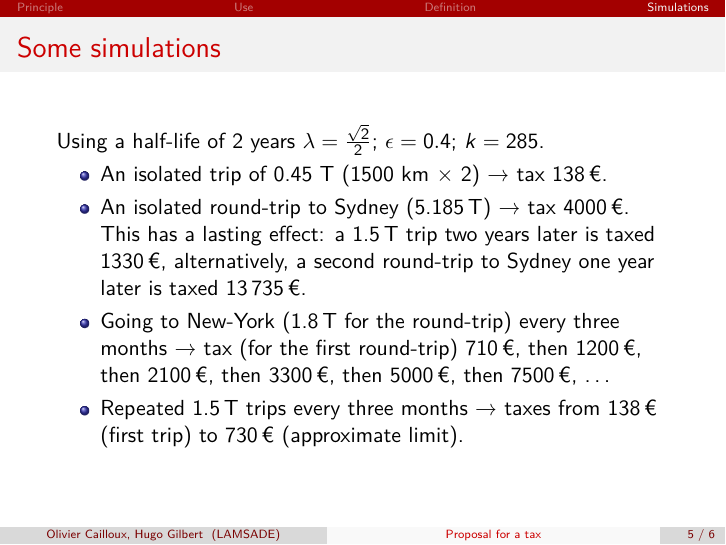
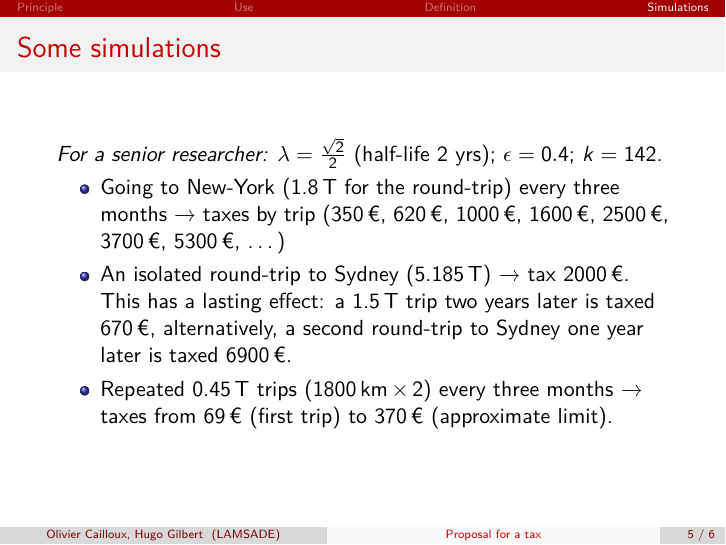
Before and after one commit to oliviercailloux/carbon, LaTeX slides (presAG.tex): page 6 of 7. Compiled offline with pdfLaTeX.

Commit message:
Halved taxes in first simu; impr presentation

```diff
--- a/presAG.tex
+++ b/presAG.tex
@@ -109,12 +109,13 @@ The money is used to \chocolate{promote low-carbon traveling behaviors}.
 
 \section{Simulations}
 \begin{frame}{Some simulations}
-    Using a half-life of 2 years $\lambda = \frac{\sqrt{2}}{2}$; $\epsilon = 0.4$; $k = 285$.
+    \emph{For a senior researcher:}
+    $\lambda = \frac{\sqrt{2}}{2}$ (half-life 2 yrs); $\epsilon = 0.4$; $k = 142$.
+
     \begin{itemize}
-    	\item An isolated trip of 0.45 T (1500 km × 2) → tax 138\,€.
-	\item An isolated round-trip to Sydney (5.185\,T) → tax 4000\,€. This has a lasting effect: a 1.5\,T trip two years later is taxed 1330\,€, alternatively, a second round-trip to Sydney one year later is taxed 13\,735\,€.
-	\item Going to New-York (1.8\,T for the round-trip) every three months → tax (for the first round-trip) 710\,€, then 1200\,€, then 2100\,€, then 3300\,€, then 5000\,€, then 7500\,€, …
-	\item Repeated 1.5\,T trips every three months → taxes from 138\,€ (first trip) to 730\,€ (approximate limit).
+	\item Going to New-York (1.8\,T for the round-trip) every three months → taxes by trip (350\,€, 620\,€, 1000\,€, 1600\,€, 2500\,€, 3700\,€, 5300\,€, …)
+	\item An isolated round-trip to Sydney (5.185\,T) → tax 2000\,€. This has a lasting effect: a 1.5\,T trip two years later is taxed 670\,€, alternatively, a second round-trip to Sydney one year later is taxed 6900\,€.
+	\item Repeated 0.45\,T trips (1800\,km\,×\,2) every three months → taxes from 69\,€ (first trip) to 370\,€ (approximate limit).
 	\end{itemize}
 \end{frame}
 
```
